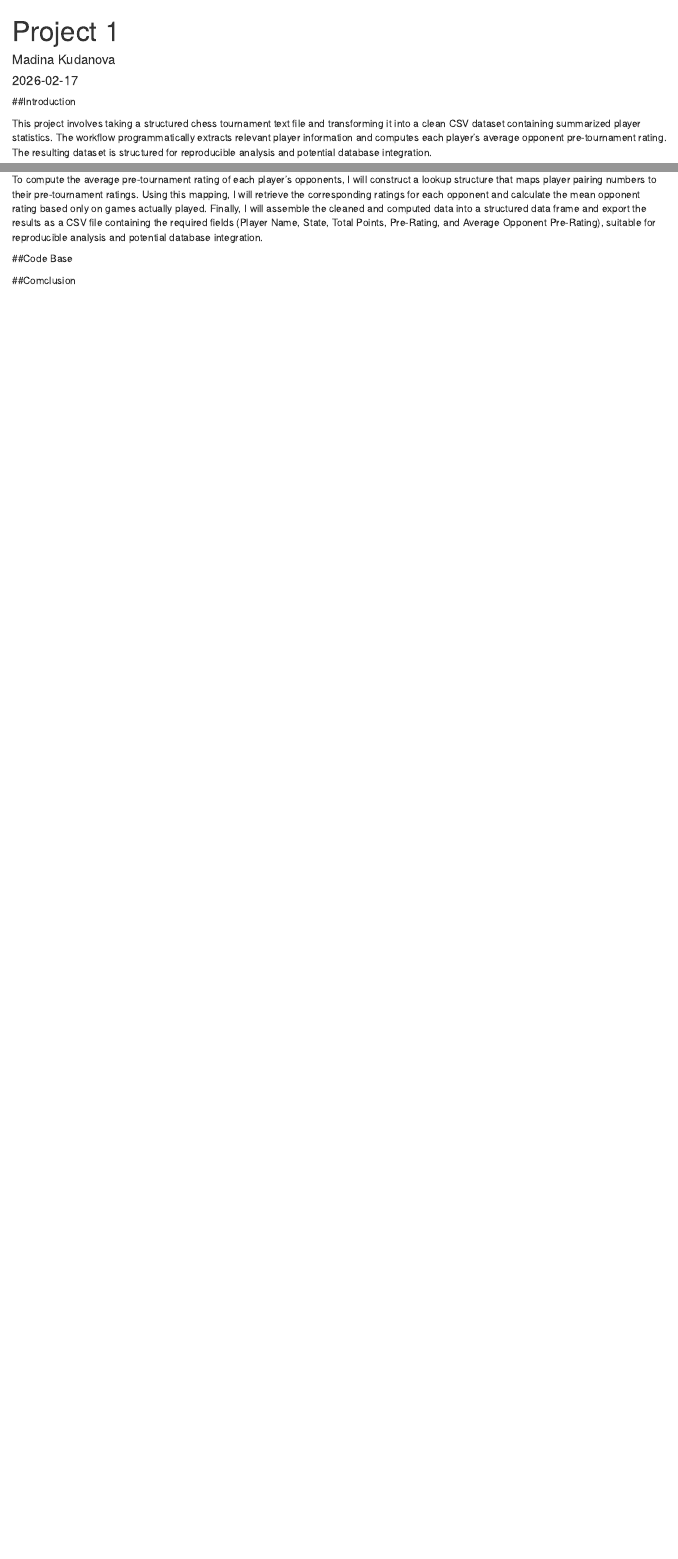
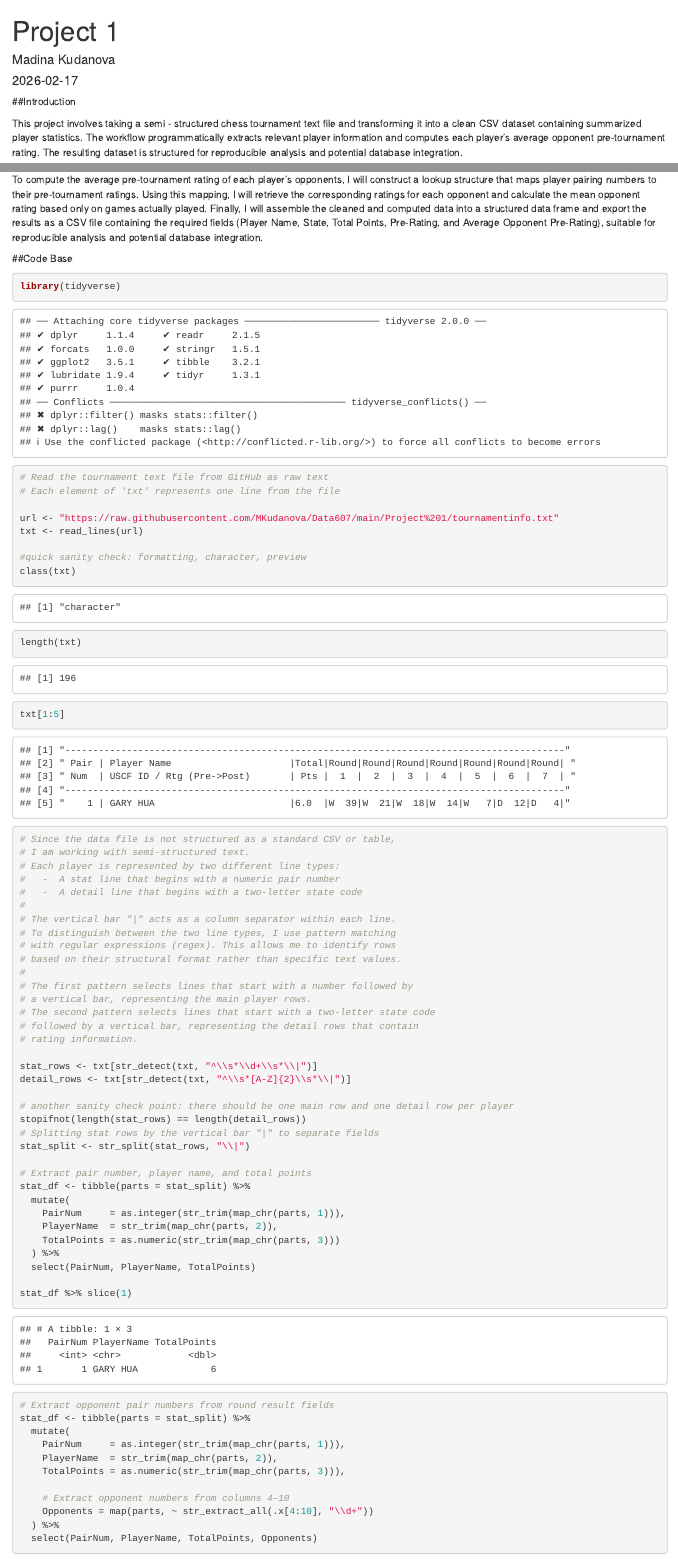
Before and after one commit to MKudanova/Data607, an R Markdown document (Project 1/Project1.Rmd): the page in a window 1100 px wide, from its top, and a second part further down, joined at a grey line. Rendered offline with R 4.5, knitr and Pandoc, with nearby package versions.

Commit message:
Add files via upload

````diff
--- a/Project 1/Project1.Rmd
+++ b/Project 1/Project1.Rmd
@@ -7,7 +7,7 @@
 
 ##Introduction
 
-This project involves taking a structured chess tournament text file and transforming
+This project involves taking a semi - structured chess tournament text file and transforming
 it into a clean CSV dataset containing summarized player statistics.
 The workflow programmatically extracts relevant player information and
 computes each player’s average opponent pre-tournament rating. The resulting
@@ -37,3 +37,64 @@
 Opponent Pre-Rating), suitable for reproducible analysis and potential database integration.
 
 ##Code Base
+```{r}
+library(tidyverse)
+# Read the tournament text file from GitHub as raw text
+# Each element of 'txt' represents one line from the file
+
+url <- "https://raw.githubusercontent.com/MKudanova/Data607/main/Project%201/tournamentinfo.txt"
+txt <- read_lines(url)
+
+#quick sanity check: formatting, character, preview
+class(txt)
+length(txt)
+txt[1:5]
+```
+```{r}
+# Since the data file is not structured as a standard CSV or table,
+# I am working with semi-structured text.
+# Each player is represented by two different line types:
+#   -  A stat line that begins with a numeric pair number
+#   -  A detail line that begins with a two-letter state code
+#
+# The vertical bar "|" acts as a column separator within each line.
+# To distinguish between the two line types, I use pattern matching
+# with regular expressions (regex). This allows me to identify rows
+# based on their structural format rather than specific text values.
+#
+# The first pattern selects lines that start with a number followed by
+# a vertical bar, representing the main player rows.
+# The second pattern selects lines that start with a two-letter state code
+# followed by a vertical bar, representing the detail rows that contain
+# rating information.
+
+stat_rows <- txt[str_detect(txt, "^\\s*\\d+\\s*\\|")]
+detail_rows <- txt[str_detect(txt, "^\\s*[A-Z]{2}\\s*\\|")]
+
+# another sanity check point: there should be one main row and one detail row per player
+stopifnot(length(stat_rows) == length(detail_rows))
+# Splitting stat rows by the vertical bar "|" to separate fields
+stat_split <- str_split(stat_rows, "\\|")
+
+# Extract pair number, player name, and total points
+stat_df <- tibble(parts = stat_split) %>%
+  mutate(
+    PairNum     = as.integer(str_trim(map_chr(parts, 1))),
+    PlayerName  = str_trim(map_chr(parts, 2)),
+    TotalPoints = as.numeric(str_trim(map_chr(parts, 3)))
+  ) %>%
+  select(PairNum, PlayerName, TotalPoints)
+
+stat_df %>% slice(1)
+
+# Extract opponent pair numbers from round result fields
+stat_df <- tibble(parts = stat_split) %>%
+  mutate(
+    PairNum     = as.integer(str_trim(map_chr(parts, 1))),
+    PlayerName  = str_trim(map_chr(parts, 2)),
+    TotalPoints = as.numeric(str_trim(map_chr(parts, 3))),
+
+    # Extract opponent numbers from columns 4–10
+    Opponents = map(parts, ~ str_extract_all(.x[4:10], "\\d+"))
+  ) %>%
+  select(PairNum, PlayerName, TotalPoints, Opponents)
````
Also changed, not shown: Project 1/Project1.Rmd (61 more changed lines).
